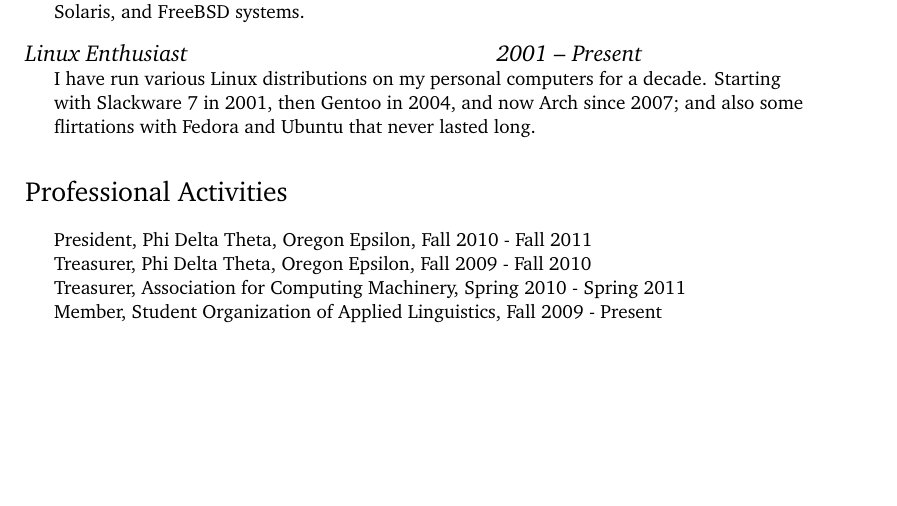
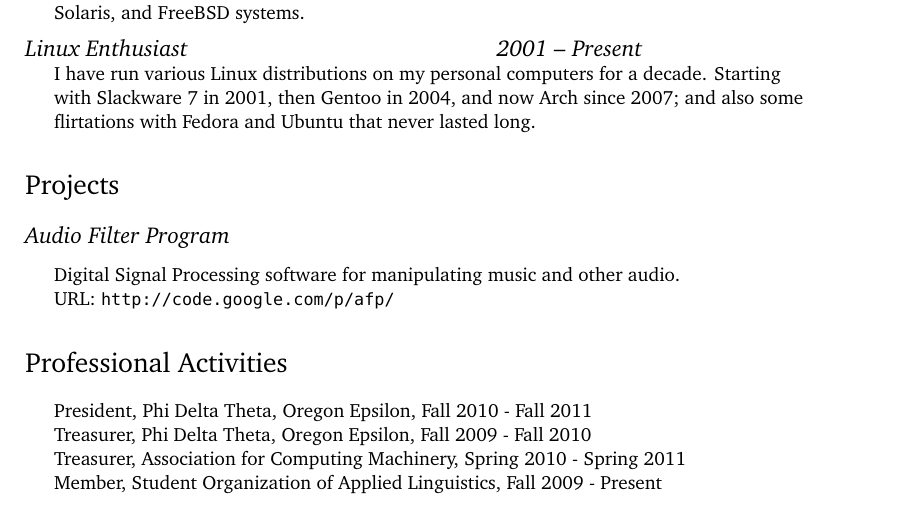
Before and after one commit to wicker/jesusaurus-resume, a LaTeX CV (resume.tex): part of page 1 of 2, cut so that both start at the same text, the shorter picture padded with empty space. Compiled offline with pdfLaTeX.

Commit message:
Added a Projects section.

```diff
--- a/resume.tex
+++ b/resume.tex
@@ -161,6 +161,17 @@
 
 \end{itemize}
 
+\section*{Projects}
+
+\subsection*{Audio Filter Program}
+
+\begin{itemize}
+
+	\item Digital Signal Processing software for manipulating music and other audio.
+	\item URL: \texttt{http://code.google.com/p/afp/}
+
+\end{itemize}
+
 \section*{Professional Activities}
 
 \begin{itemize}
```
